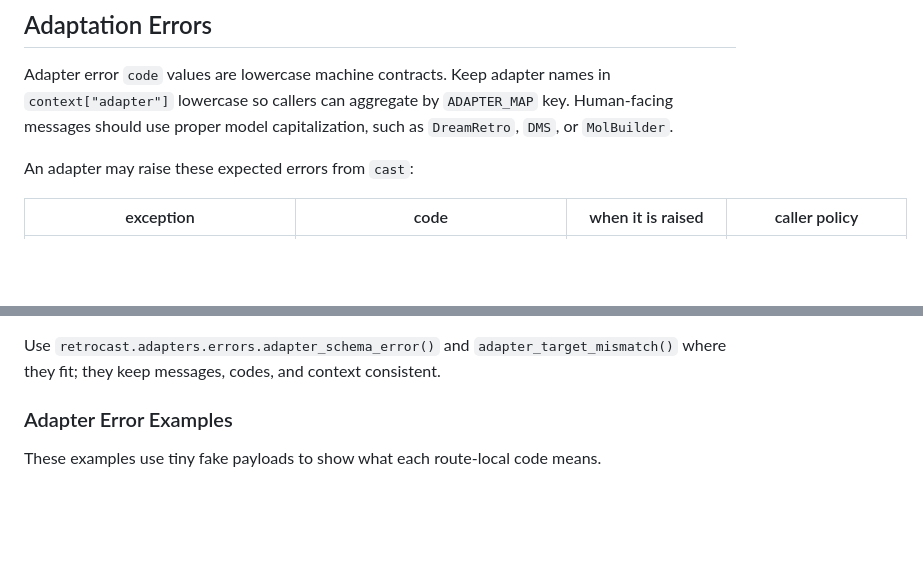
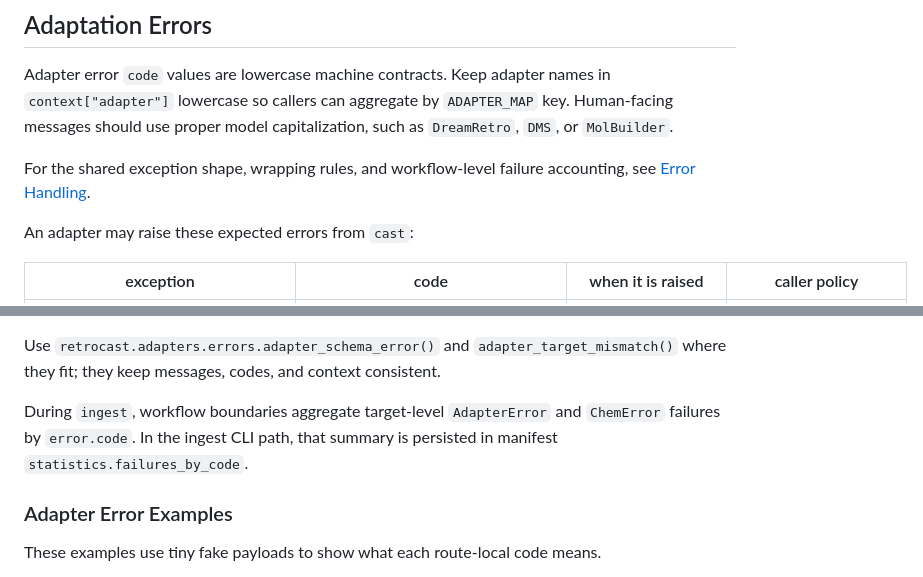
Before and after one commit to ischemist/project-procrustes, a Markdown page: docs/developers/adapters.md, 2 parts joined by grey strips. Rendered like a GitHub page; blank space fills up the shorter version.

```diff
--- a/docs/developers/adapters.md
+++ b/docs/developers/adapters.md
@@ -133,6 +133,8 @@ Some models have unique structures that don't fit the above patterns (e.g., grap
 
 Adapter error `code` values are lowercase machine contracts. Keep adapter names in `context["adapter"]` lowercase so callers can aggregate by `ADAPTER_MAP` key. Human-facing messages should use proper model capitalization, such as `DreamRetro`, `DMS`, or `MolBuilder`.
 
+For the shared exception shape, wrapping rules, and workflow-level failure accounting, see [Error Handling](errors.md).
+
 An adapter may raise these expected errors from `cast`:
 
 | exception | code | when it is raised | caller policy |
@@ -151,6 +153,8 @@ An adapter may raise these expected errors from `cast`:
 Adapter resolution happens before `cast` and raises `AdapterResolutionError` (`adapter.unknown` or `adapter.resolution_missing`) when the CLI or manifest cannot select an adapter.
 
 Use `retrocast.adapters.errors.adapter_schema_error()` and `adapter_target_mismatch()` where they fit; they keep messages, codes, and context consistent.
+
+During `ingest`, workflow boundaries aggregate target-level `AdapterError` and `ChemError` failures by `error.code`. In the ingest CLI path, that summary is persisted in manifest `statistics.failures_by_code`.
 
 ### Adapter Error Examples
 
```
Also changed, not shown: docs/developers/errors.md (+84 -36 lines).
